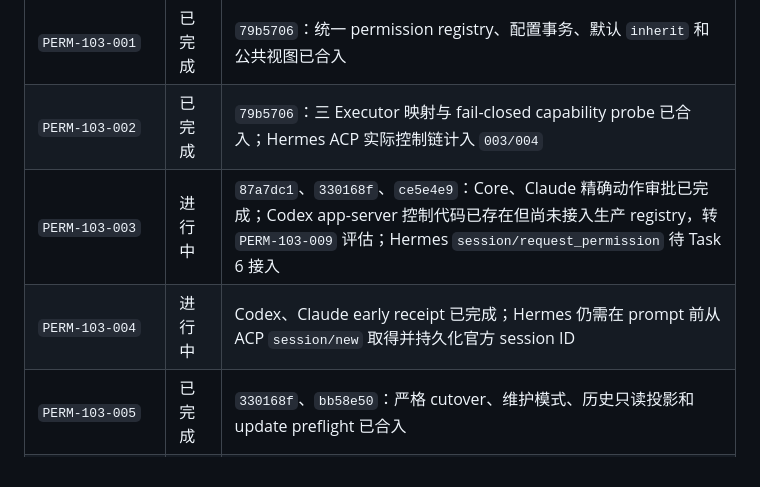
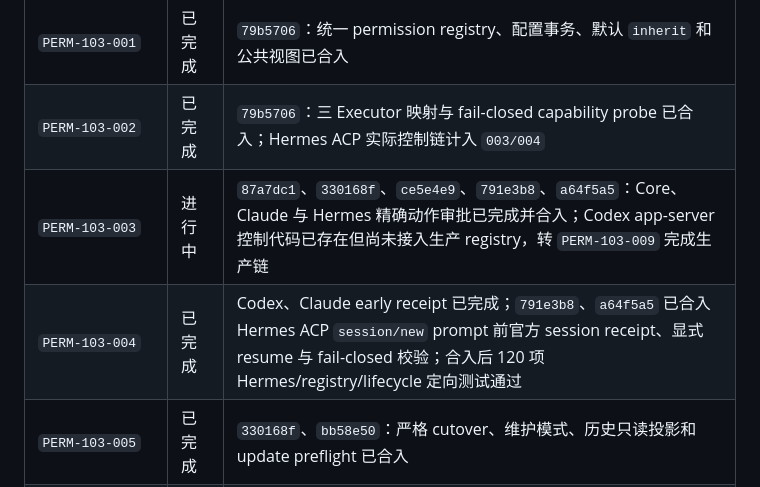
Before and after one commit to roway49/agent-bridge-connect, a Markdown page: AGENTBC_1.0.3A_DEVELOPMENT_CHECKLIST.md, the part around the change. GitHub-like rendering.

Commit message:
docs: record Hermes permission transport integration

```diff
--- a/AGENTBC_1.0.3A_DEVELOPMENT_CHECKLIST.md
+++ b/AGENTBC_1.0.3A_DEVELOPMENT_CHECKLIST.md
@@ -75,8 +75,8 @@ Codex、Claude、Hermes 在拿到合法 `AGENTBC_FINAL_CALLBACK(final_state=inpu
 | --- | --- | --- |
 | `PERM-103-001` | 已完成 | `79b5706`：统一 permission registry、配置事务、默认 `inherit` 和公共视图已合入 |
 | `PERM-103-002` | 已完成 | `79b5706`：三 Executor 映射与 fail-closed capability probe 已合入；Hermes ACP 实际控制链计入 `003/004` |
-| `PERM-103-003` | 进行中 | `87a7dc1`、`330168f`、`ce5e4e9`：Core、Claude 精确动作审批已完成；Codex app-server 控制代码已存在但尚未接入生产 registry，转 `PERM-103-009` 评估；Hermes `session/request_permission` 待 Task 6 接入 |
-| `PERM-103-004` | 进行中 | Codex、Claude early receipt 已完成；Hermes 仍需在 prompt 前从 ACP `session/new` 取得并持久化官方 session ID |
+| `PERM-103-003` | 进行中 | `87a7dc1`、`330168f`、`ce5e4e9`、`791e3b8`、`a64f5a5`：Core、Claude 与 Hermes 精确动作审批已完成并合入；Codex app-server 控制代码已存在但尚未接入生产 registry，转 `PERM-103-009` 完成生产链 |
+| `PERM-103-004` | 已完成 | Codex、Claude early receipt 已完成；`791e3b8`、`a64f5a5` 已合入 Hermes ACP `session/new` prompt 前官方 session receipt、显式 resume 与 fail-closed 校验；合入后 120 项 Hermes/registry/lifecycle 定向测试通过 |
 | `PERM-103-005` | 已完成 | `330168f`、`bb58e50`：严格 cutover、维护模式、历史只读投影和 update preflight 已合入 |
 | `PERM-103-006` | 已完成 | `ce4f366`～`c09fa18`、`1dbe97e`、`a383bcf`：极简权限弹窗、脱敏详情、绝对超时与普通说明语义保持已合入；74 项重点回归、1168 项全量和隔离 wheel smoke 通过 |
 | `PERM-103-007` | 排队 | 待 Phase 2/3 公共接口稳定后实施 Claude 文件级 capability |
```
